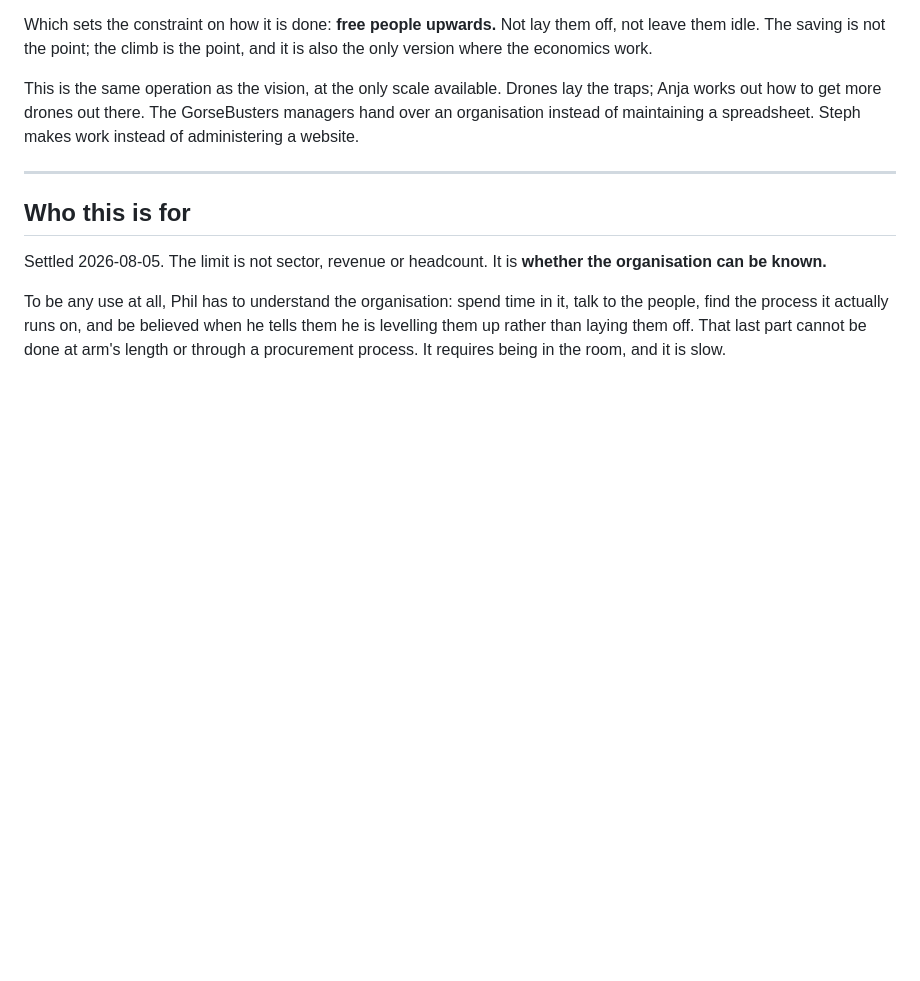
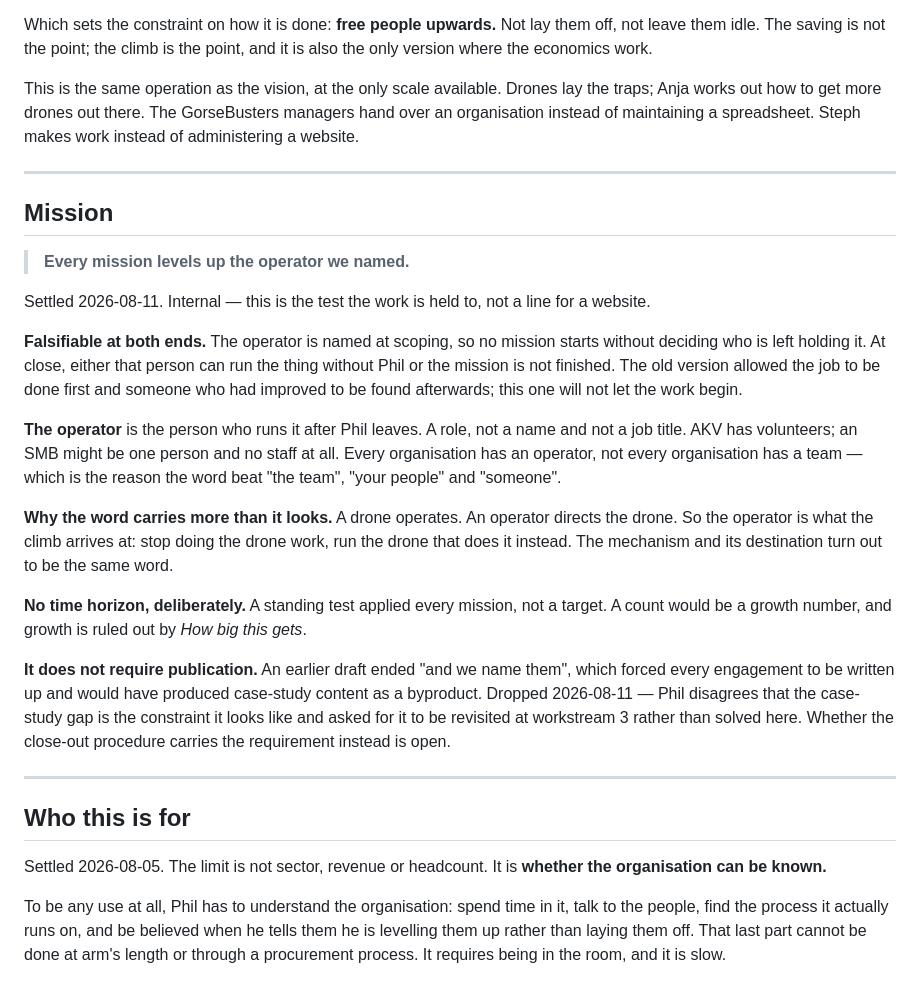
Before and after one commit to RogueDrones/RogueDrones_Website, a Markdown page: docs/FOUNDATIONS.md, the part around one of its changes. GitHub-like rendering; blank space fills up the shorter version.

```diff
--- a/docs/FOUNDATIONS.md
+++ b/docs/FOUNDATIONS.md
@@ -79,6 +79,37 @@ a website.
 
 ---
 
+## Mission
+
+> **Every mission levels up the operator we named.**
+
+Settled 2026-08-11. Internal — this is the test the work is held to, not a line for a website.
+
+**Falsifiable at both ends.** The operator is named at scoping, so no mission starts without
+deciding who is left holding it. At close, either that person can run the thing without Phil or
+the mission is not finished. The old version allowed the job to be done first and someone
+who had improved to be found afterwards; this one will not let the work begin.
+
+**The operator** is the person who runs it after Phil leaves. A role, not a name and not a job
+title. AKV has volunteers; an SMB might be one person and no staff at all. Every organisation
+has an operator, not every organisation has a team — which is the reason the word beat "the
+team", "your people" and "someone".
+
+**Why the word carries more than it looks.** A drone operates. An operator directs the drone.
+So the operator is what the climb arrives at: stop doing the drone work, run the drone that
+does it instead. The mechanism and its destination turn out to be the same word.
+
+**No time horizon, deliberately.** A standing test applied every mission, not a target. A count
+would be a growth number, and growth is ruled out by *How big this gets*.
+
+**It does not require publication.** An earlier draft ended "and we name them", which forced
+every engagement to be written up and would have produced case-study content as a byproduct.
+Dropped 2026-08-11 — Phil disagrees that the case-study gap is the constraint it looks like and
+asked for it to be revisited at workstream 3 rather than solved here. Whether the close-out
+procedure carries the requirement instead is open.
+
+---
+
 ## Who this is for
 
 Settled 2026-08-05. The limit is not sector, revenue or headcount. It is **whether the
```
Also changed, not shown: other parts of docs/FOUNDATIONS.md (+42 -13 lines).
